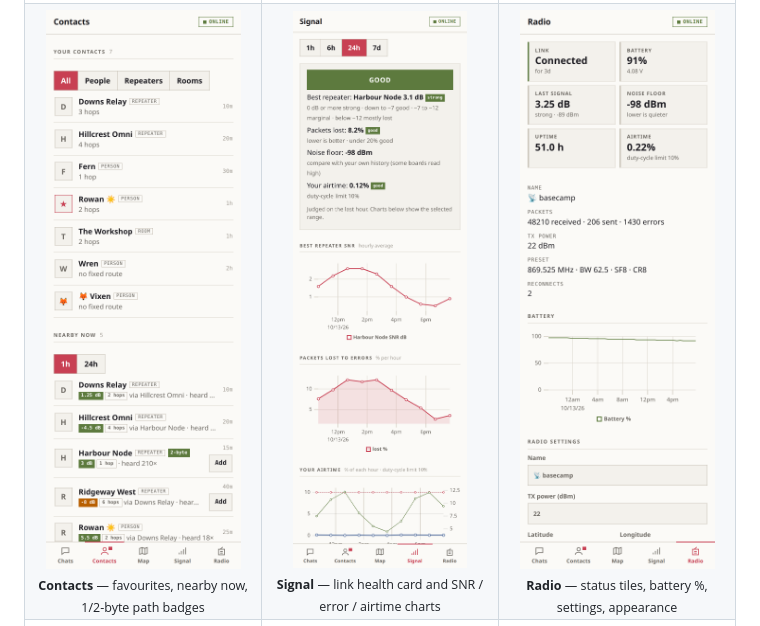
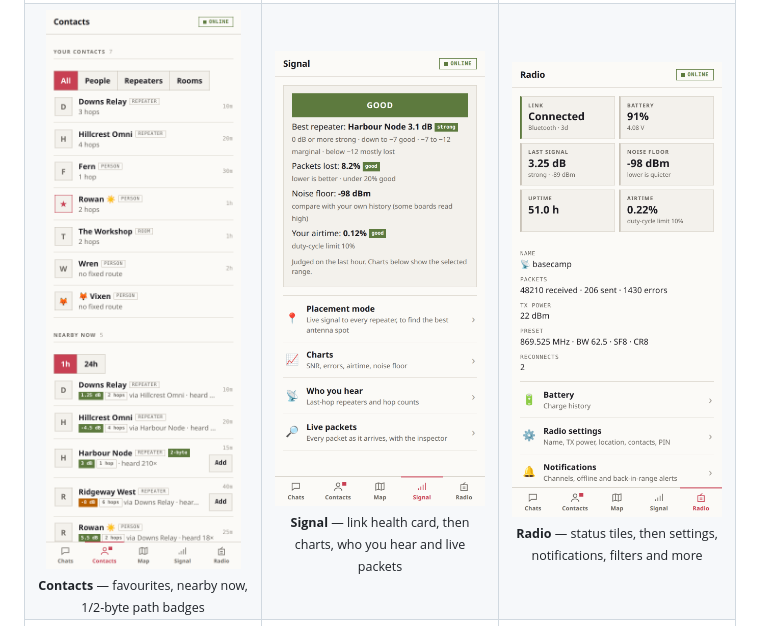
Before and after one commit to edleeman17/meshcore-companion, a Markdown page: README.md, the part around the change. Drawn GitHub-style; pictures changed too: docs/screenshots/radio.png, docs/screenshots/signal.png.

Commit message:
v1.14.1: README screenshots for the Signal and Radio menus

```diff
--- a/README.md
+++ b/README.md
@@ -20,8 +20,8 @@ A self-hosted web app for your [MeshCore](https://meshcore.io) LoRa radio. A sma
 </tr>
 <tr>
 <td align="center"><img src="docs/screenshots/contacts.png" alt="Contacts"><br><sub><b>Contacts</b> — favourites, nearby now, 1/2-byte path badges</sub></td>
-<td align="center"><img src="docs/screenshots/signal.png" alt="Signal"><br><sub><b>Signal</b> — link health card and SNR / error / airtime charts</sub></td>
-<td align="center"><img src="docs/screenshots/radio.png" alt="Radio"><br><sub><b>Radio</b> — status tiles, battery %, settings, appearance</sub></td>
+<td align="center"><img src="docs/screenshots/signal.png" alt="Signal"><br><sub><b>Signal</b> — link health card, then charts, who you hear and live packets</sub></td>
+<td align="center"><img src="docs/screenshots/radio.png" alt="Radio"><br><sub><b>Radio</b> — status tiles, then settings, notifications, filters and more</sub></td>
 </tr>
 <tr>
 <td align="center"><img src="docs/screenshots/placement.png" alt="Placement mode"><br><sub><b>Placement mode</b> — live signal to every repeater, save and compare spots</sub></td>
```
